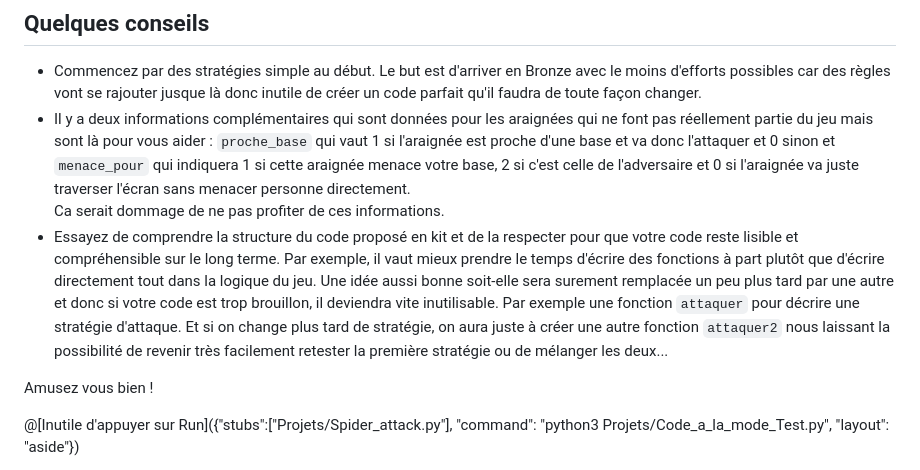
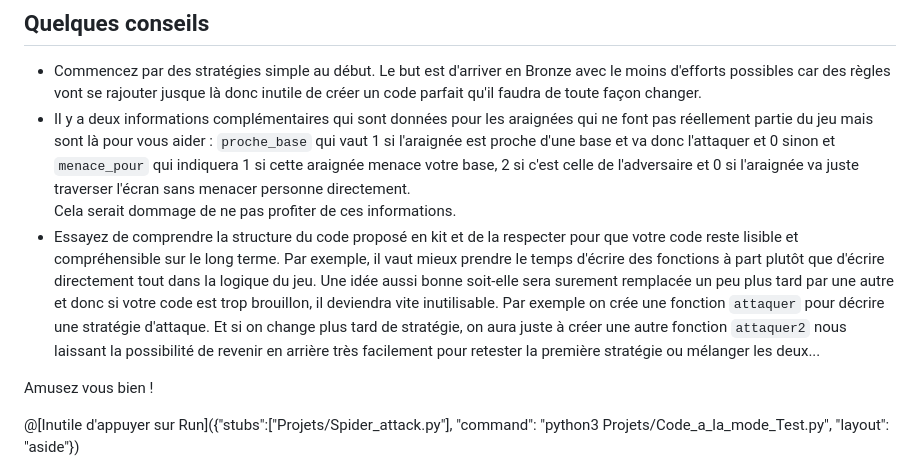
Before and after one commit to matcianfa/playground-X1rXTswJ, a Markdown page: Projets/Spider_attack.md, the part around the change. GitHub-like rendering.

```diff
--- a/Projets/Spider_attack.md
+++ b/Projets/Spider_attack.md
@@ -73,8 +73,8 @@ On verrait alors s'afficher dans la partie "Sortie d'erreur" en rouge trois lign
 
 - Commencez par des stratégies simple au  début. Le but est d'arriver en Bronze avec le moins d'efforts possibles car des règles vont se rajouter jusque là donc inutile de créer un code parfait qu'il faudra de toute façon changer.
 - Il y a deux informations complémentaires qui sont données pour les araignées qui ne font pas réellement partie du jeu mais sont là pour vous aider : `proche_base` qui vaut 1 si l'araignée est proche d'une base et va donc l'attaquer et 0 sinon et `menace_pour` qui indiquera 1 si cette araignée menace votre base, 2 si c'est celle de l'adversaire et 0 si l'araignée va juste traverser l'écran sans menacer personne directement.
-Ca serait dommage de ne pas profiter de ces informations.
-- Essayez de comprendre la structure du code proposé en kit et de la respecter pour que votre code reste lisible et compréhensible sur le long terme. Par exemple, il vaut mieux prendre le temps d'écrire des fonctions à part plutôt que d'écrire directement tout dans la logique du jeu. Une idée aussi bonne soit-elle sera surement remplacée un peu plus tard par une autre et donc si votre code est trop brouillon, il deviendra vite inutilisable. Par exemple une fonction `attaquer` pour décrire une stratégie d'attaque. Et si on change plus tard de stratégie, on aura juste à créer une autre fonction `attaquer2` nous laissant la possibilité de revenir très facilement retester la première stratégie ou de mélanger les deux...
+Cela serait dommage de ne pas profiter de ces informations.
+- Essayez de comprendre la structure du code proposé en kit et de la respecter pour que votre code reste lisible et compréhensible sur le long terme. Par exemple, il vaut mieux prendre le temps d'écrire des fonctions à part plutôt que d'écrire directement tout dans la logique du jeu. Une idée aussi bonne soit-elle sera surement remplacée un peu plus tard par une autre et donc si votre code est trop brouillon, il deviendra vite inutilisable. Par exemple on crée une fonction `attaquer` pour décrire une stratégie d'attaque. Et si on change plus tard de stratégie, on aura juste à créer une autre fonction `attaquer2` nous laissant la possibilité de revenir en arrière très facilement pour retester la première stratégie ou mélanger les deux...
 
 Amusez vous bien !
 
```
